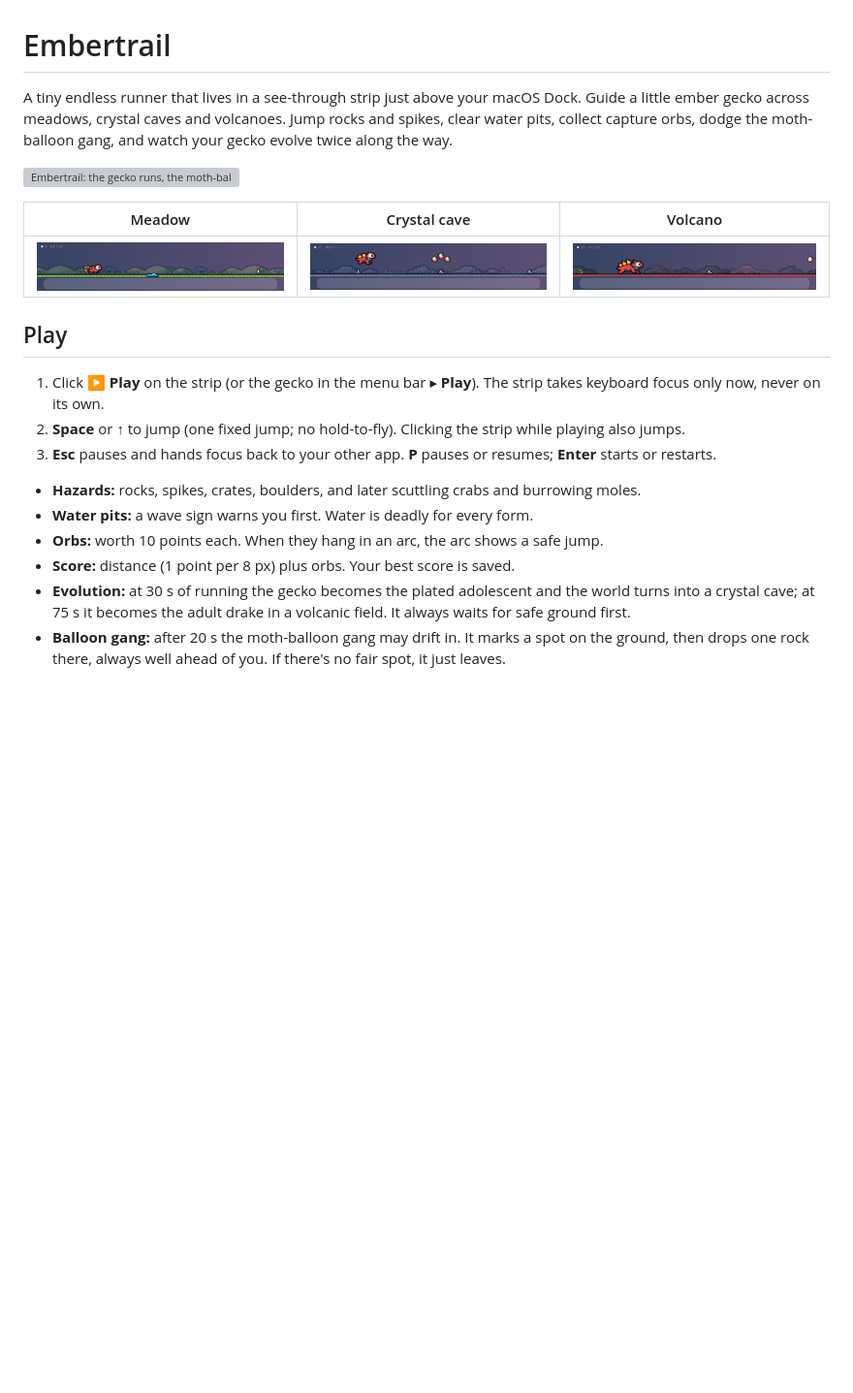
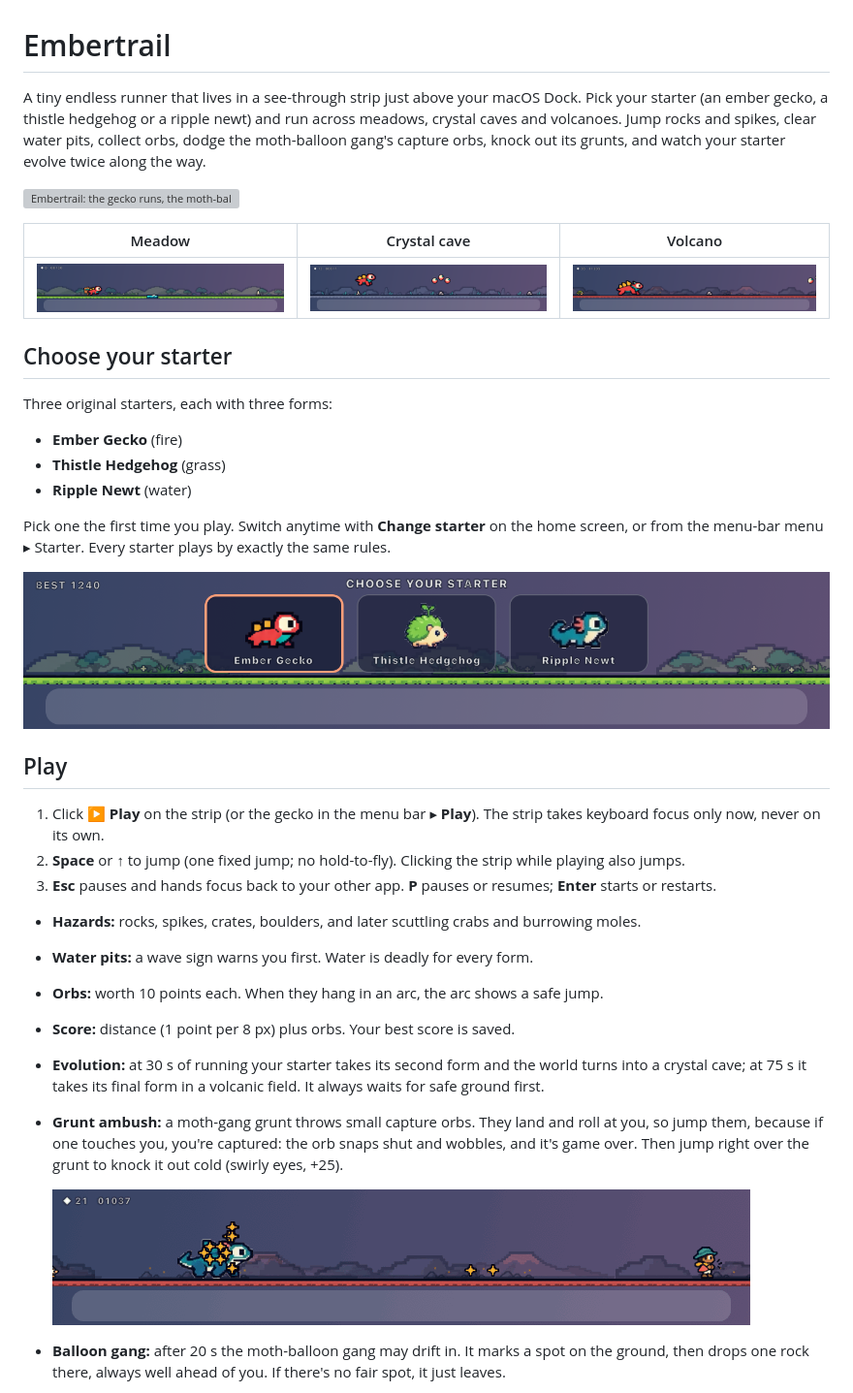
Before and after one commit to nehapandeymn-tech/Embertrail, a Markdown page: README.md, the part around the change. Shown at 97% size. Drawn GitHub-style; pictures changed too: docs/ambush.gif (added), docs/starters.png (added); blank space fills up the shorter version; grey boxes are pictures that could not be loaded.

```diff
--- a/README.md
+++ b/README.md
@@ -1,12 +1,24 @@
 # Embertrail
 
-A tiny endless runner that lives in a see-through strip just above your macOS Dock. Guide a little ember gecko across meadows, crystal caves and volcanoes. Jump rocks and spikes, clear water pits, collect capture orbs, dodge the moth-balloon gang, and watch your gecko evolve twice along the way.
+A tiny endless runner that lives in a see-through strip just above your macOS Dock. Pick your starter (an ember gecko, a thistle hedgehog or a ripple newt) and run across meadows, crystal caves and volcanoes. Jump rocks and spikes, clear water pits, collect orbs, dodge the moth-balloon gang's capture orbs, knock out its grunts, and watch your starter evolve twice along the way.
 
 ![Embertrail: the gecko runs, the moth-balloon drops a rock, then evolves into the cave stage](docs/demo.gif)
 
 | Meadow | Crystal cave | Volcano |
 |---|---|---|
 | ![Meadow stage with a water pit and its wave sign](docs/meadow.png) | ![Cave stage with an orb arc over a rock](docs/cave.png) | ![Volcano stage with the adult drake](docs/volcano.png) |
+
+## Choose your starter
+
+Three original starters, each with three forms:
+
+- **Ember Gecko** (fire)
+- **Thistle Hedgehog** (grass)
+- **Ripple Newt** (water)
+
+Pick one the first time you play. Switch anytime with **Change starter** on the home screen, or from the menu-bar menu ▸ Starter. Every starter plays by exactly the same rules.
+
+![Choose your starter: Ember Gecko, Thistle Hedgehog, Ripple Newt](docs/starters.png)
 
 ## Play
 
@@ -18,7 +30,10 @@ A tiny endless runner that lives in a see-through strip just above your macOS Do
 - **Water pits:** a wave sign warns you first. Water is deadly for every form.
 - **Orbs:** worth 10 points each. When they hang in an arc, the arc shows a safe jump.
 - **Score:** distance (1 point per 8 px) plus orbs. Your best score is saved.
-- **Evolution:** at 30 s of running the gecko becomes the plated adolescent and the world turns into a crystal cave; at 75 s it becomes the adult drake in a volcanic field. It always waits for safe ground first.
+- **Evolution:** at 30 s of running your starter takes its second form and the world turns into a crystal cave; at 75 s it takes its final form in a volcanic field. It always waits for safe ground first.
+- **Grunt ambush:** a moth-gang grunt throws small capture orbs. They land and roll at you, so jump them, because if one touches you, you're captured: the orb snaps shut and wobbles, and it's game over. Then jump right over the grunt to knock it out cold (swirly eyes, +25).
+
+  ![A grunt ambush: rolling capture orbs, then the grunt knocked out with swirly eyes](docs/ambush.gif)
 - **Balloon gang:** after 20 s the moth-balloon gang may drift in. It marks a spot on the ground, then drops one rock there, always well ahead of you. If there's no fair spot, it just leaves.
 
 When you're not playing, only the Play button is clickable. Hover anywhere else on the strip and it fades away, with clicks going straight through to your windows, and the game pauses on its own when you switch apps, lock the screen or sleep.
```
Also changed, not shown: docs/PROVENANCE.md (+2 -1 lines), Resources/Art/ripple-newt-evolutions.png (added), docs/ready.png (deleted), 5 other files.
